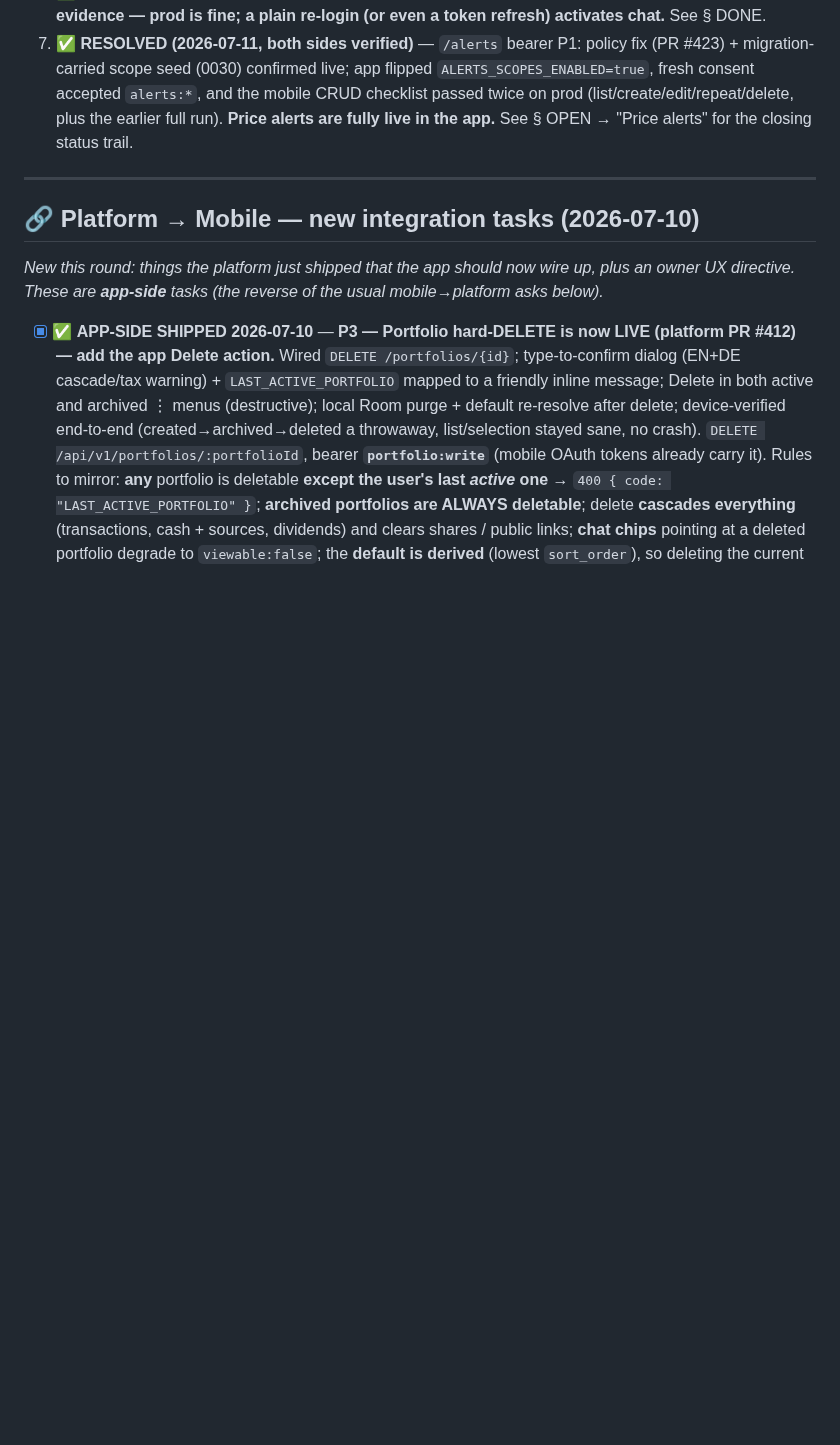
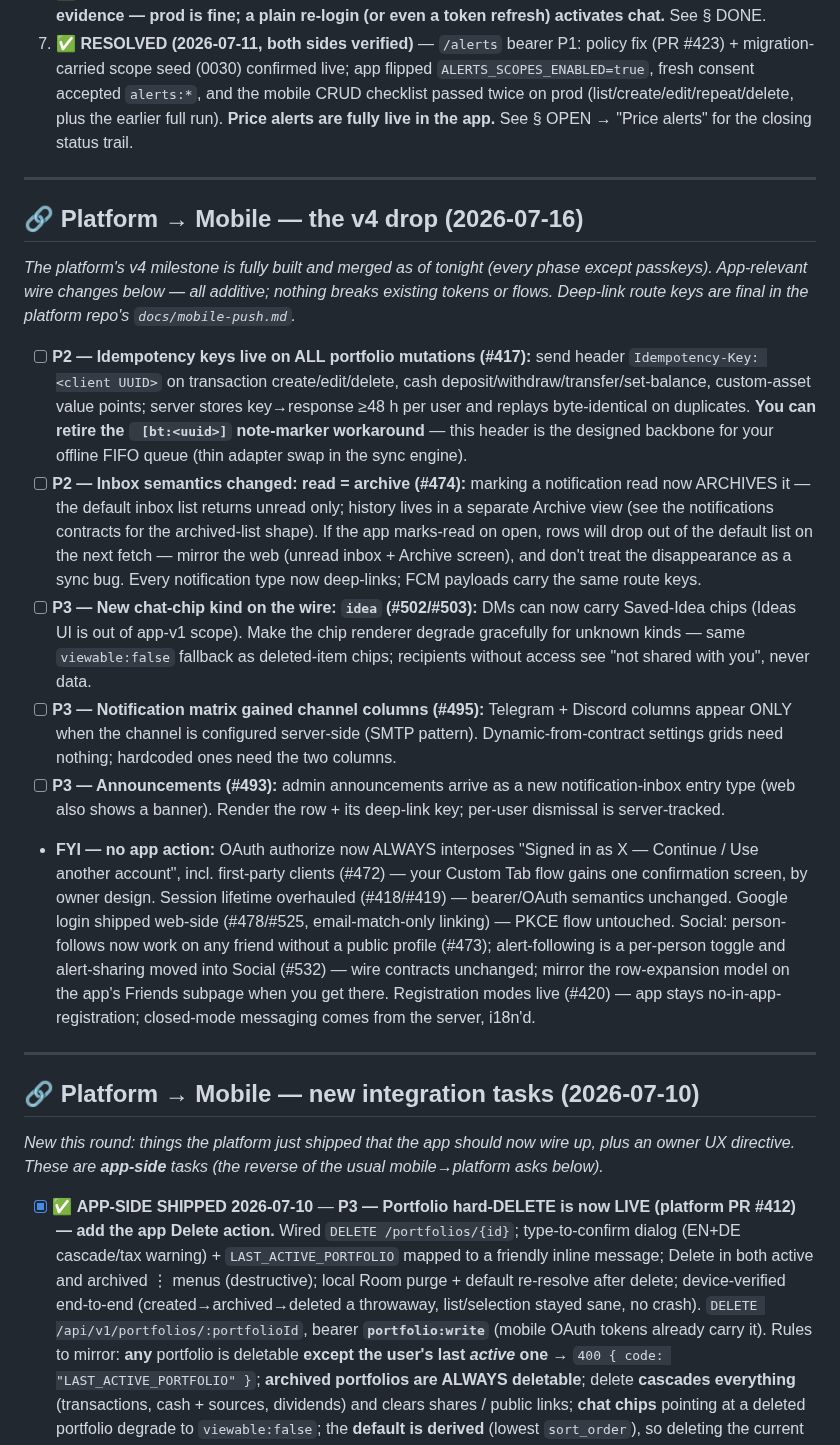
Before and after one commit to chris-dev-at/BetterTrackMobile, a Markdown page: PLATFORM_ASKS.md, the part around the change. Drawn GitHub-style; blank space fills up the shorter version.

Commit message:
board: v4 platform drop — idempotency header, inbox read=archive, idea chips, channel columns

```diff
--- a/PLATFORM_ASKS.md
+++ b/PLATFORM_ASKS.md
@@ -32,6 +32,18 @@ The platform side is done. To use the scope-gated endpoints (`/auth/pin/*`, `/no
 5. ✅ **SHIPPED (#362 + privacy URL live)** — **Play publishing blockers cleared:** in-app bearer deletion + public web deletion page + privacy-policy URL. See § DONE. Step 20 now only needs the Data-safety form to match (platform does a privacy-page completeness pass before submit).
 6. ✅ **RESOLVED (2026-07-10)** — the "chat scopes not effective on prod" gate: **disproven with DB evidence — prod is fine; a plain re-login (or even a token refresh) activates chat.** See § DONE.
 7. ✅ **RESOLVED (2026-07-11, both sides verified)** — `/alerts` bearer P1: policy fix (PR #423) + migration-carried scope seed (0030) confirmed live; app flipped `ALERTS_SCOPES_ENABLED=true`, fresh consent accepted `alerts:*`, and the mobile CRUD checklist passed twice on prod (list/create/edit/repeat/delete, plus the earlier full run). **Price alerts are fully live in the app.** See § OPEN → "Price alerts" for the closing status trail.
+
+---
+
+## 🔗 Platform → Mobile — the v4 drop (2026-07-16)
+*The platform's v4 milestone is fully built and merged as of tonight (every phase except passkeys). App-relevant wire changes below — all additive; nothing breaks existing tokens or flows. Deep-link route keys are final in the platform repo's `docs/mobile-push.md`.*
+
+- [ ] **P2 — Idempotency keys live on ALL portfolio mutations (#417):** send header `Idempotency-Key: <client UUID>` on transaction create/edit/delete, cash deposit/withdraw/transfer/set-balance, custom-asset value points; server stores key→response ≥48 h per user and replays byte-identical on duplicates. **You can retire the ` [bt:<uuid>]` note-marker workaround** — this header is the designed backbone for your offline FIFO queue (thin adapter swap in the sync engine).
+- [ ] **P2 — Inbox semantics changed: read = archive (#474):** marking a notification read now ARCHIVES it — the default inbox list returns unread only; history lives in a separate Archive view (see the notifications contracts for the archived-list shape). If the app marks-read on open, rows will drop out of the default list on the next fetch — mirror the web (unread inbox + Archive screen), and don't treat the disappearance as a sync bug. Every notification type now deep-links; FCM payloads carry the same route keys.
+- [ ] **P3 — New chat-chip kind on the wire: `idea` (#502/#503):** DMs can now carry Saved-Idea chips (Ideas UI is out of app-v1 scope). Make the chip renderer degrade gracefully for unknown kinds — same `viewable:false` fallback as deleted-item chips; recipients without access see "not shared with you", never data.
+- [ ] **P3 — Notification matrix gained channel columns (#495):** Telegram + Discord columns appear ONLY when the channel is configured server-side (SMTP pattern). Dynamic-from-contract settings grids need nothing; hardcoded ones need the two columns.
+- [ ] **P3 — Announcements (#493):** admin announcements arrive as a new notification-inbox entry type (web also shows a banner). Render the row + its deep-link key; per-user dismissal is server-tracked.
+- **FYI — no app action:** OAuth authorize now ALWAYS interposes "Signed in as X — Continue / Use another account", incl. first-party clients (#472) — your Custom Tab flow gains one confirmation screen, by owner design. Session lifetime overhauled (#418/#419) — bearer/OAuth semantics unchanged. Google login shipped web-side (#478/#525, email-match-only linking) — PKCE flow untouched. Social: person-follows now work on any friend without a public profile (#473); alert-following is a per-person toggle and alert-sharing moved into Social (#532) — wire contracts unchanged; mirror the row-expansion model on the app's Friends subpage when you get there. Registration modes live (#420) — app stays no-in-app-registration; closed-mode messaging comes from the server, i18n'd.
 
 ---
 
```
